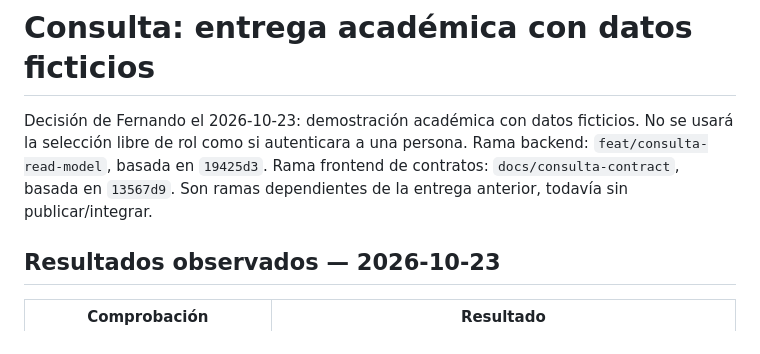
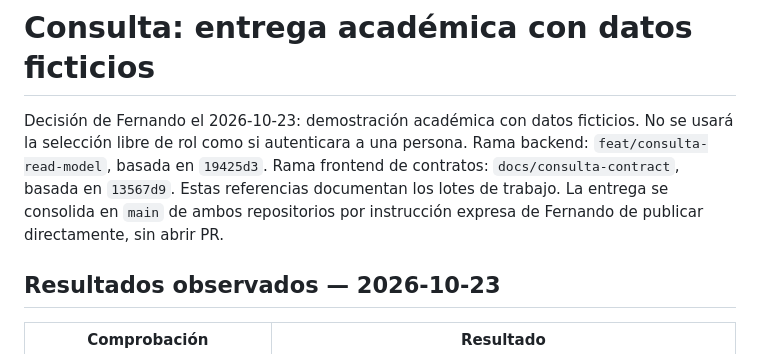
Before and after one commit to Fernando-rtx/Galenos, a Markdown page: docs/consulta-demo.md, the part around the change. Drawn GitHub-style.

```diff
--- a/docs/consulta-demo.md
+++ b/docs/consulta-demo.md
@@ -4,7 +4,9 @@ Decisión de Fernando el 2026-10-23: demostración académica con datos ficticio
 No se usará la selección libre de rol como si autenticara a una persona.
 Rama backend: `feat/consulta-read-model`, basada en `19425d3`.
 Rama frontend de contratos: `docs/consulta-contract`, basada en `13567d9`.
-Son ramas dependientes de la entrega anterior, todavía sin publicar/integrar.
+Estas referencias documentan los lotes de trabajo. La entrega se consolida en
+`main` de ambos repositorios por instrucción expresa de Fernando de publicar
+directamente, sin abrir PR.
 
 ## Resultados observados — 2026-10-23
 
```
Also changed, not shown: docs/api-contract.md (+5 -4 lines), docs/backend-audit.md (+4 -3 lines).
